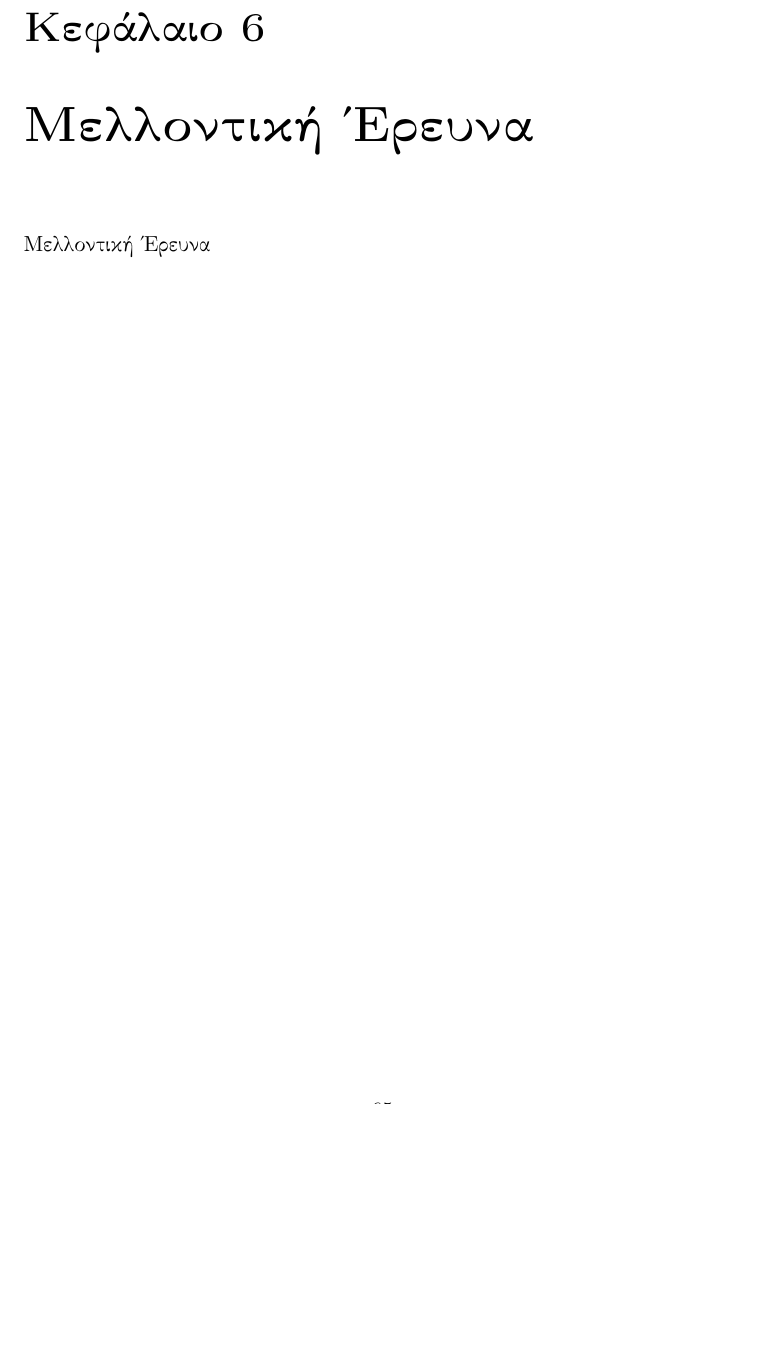
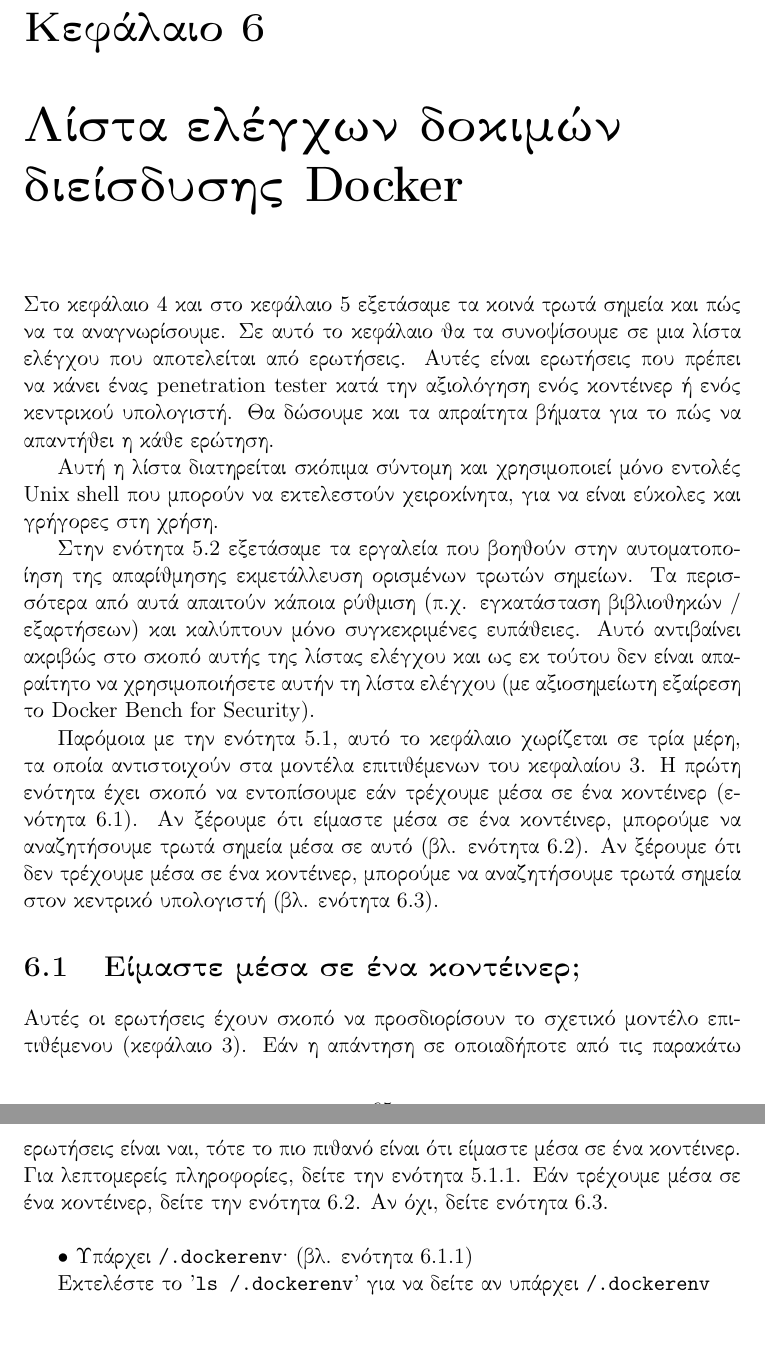
Before and after one commit to milouk/masters-thesis, a LaTeX document (Main.tex, which reads Chapter7.tex): part of page 66 of 71 before the commit and two parts of pages 66 and 67 of 72 after it, the two joined at a grey line, cut so that both start at the same text, the shorter picture padded with empty space. Compiled offline with pdfLaTeX.

Commit message:
Initiate Chapter 7

```diff
--- a/Chapter7.tex
+++ b/Chapter7.tex
@@ -1,4 +1,42 @@
-\chapter{Μελλοντική Έρευνα}
-\label{futureWord}
+\chapter{Λίστα ελέγχων δοκιμών διείσδυσης \textlatin{Docker}}
+\label{dockerPenTestChecklist}
 
-Μελλοντική Έρευνα
+Στο κεφάλαιο 4 και στο κεφάλαιο 5 εξετάσαμε τα κοινά τρωτά σημεία και πώς
+να τα αναγνωρίσουμε. Σε αυτό το κεφάλαιο θα τα συνοψίσουμε σε μια λίστα ελέγχου
+που αποτελείται από ερωτήσεις. Αυτές είναι ερωτήσεις που πρέπει να κάνει ένας
+\textlatin{penetration tester} κατά την αξιολόγηση ενός κοντέινερ ή ενός
+κεντρικού υπολογιστή. Θα δώσουμε και τα απραίτητα βήματα για το πώς να απαντήθει
+η κάθε ερώτηση.
+
+Αυτή η λίστα διατηρείται σκόπιμα σύντομη και χρησιμοποιεί μόνο εντολές
+\textlatin{Unix shell} που μπορούν να εκτελεστούν χειροκίνητα, για να είναι
+εύκολες και γρήγορες στη χρήση.
+
+Στην ενότητα 5.2 εξετάσαμε τα εργαλεία που βοηθούν στην αυτοματοποίηση της
+απαρίθμησης εκμετάλλευση ορισμένων τρωτών σημείων. Τα περισσότερα από αυτά
+απαιτούν κάποια ρύθμιση (π.χ. εγκατάσταση βιβλιοθηκών / εξαρτήσεων) και
+καλύπτουν μόνο συγκεκριμένες ευπάθειες. Αυτό αντιβαίνει ακριβώς στο σκοπό αυτής
+της λίστας ελέγχου και ως εκ τούτου δεν είναι απαραίτητο να χρησιμοποιήσετε
+αυτήν τη λίστα ελέγχου (με αξιοσημείωτη εξαίρεση το
+\textlatin{Docker Bench for Security}).
+
+Παρόμοια με την ενότητα 5.1, αυτό το κεφάλαιο χωρίζεται σε τρία μέρη, τα οποία
+αντιστοιχούν στα μοντέλα επιτιθέμενων του κεφαλαίου 3. Η πρώτη ενότητα έχει
+σκοπό να εντοπίσουμε εάν τρέχουμε μέσα σε ένα κοντέινερ (ενότητα 6.1). Αν
+ξέρουμε ότι είμαστε μέσα σε ένα κοντέινερ, μπορούμε να αναζητήσουμε τρωτά σημεία
+μέσα σε αυτό (βλ. ενότητα 6.2). Αν ξέρουμε ότι δεν τρέχουμε μέσα σε ένα
+κοντέινερ, μπορούμε να αναζητήσουμε τρωτά σημεία στον κεντρικό υπολογιστή (βλ.
+ενότητα 6.3).
+
+\section{Είμαστε μέσα σε ένα κοντέινερ?}
+
+Αυτές οι ερωτήσεις έχουν σκοπό να προσδιορίσουν το σχετικό μοντέλο επιτιθέμενου
+(κεφάλαιο 3). Εάν η απάντηση σε οποιαδήποτε από τις παρακάτω ερωτήσεις είναι
+ναι, τότε το πιο πιθανό είναι ότι είμαστε μέσα σε ένα κοντέινερ. Για λεπτομερείς
+πληροφορίες, δείτε την ενότητα 5.1.1. Εάν τρέχουμε μέσα σε ένα κοντέινερ, δείτε
+την ενότητα 6.2. Αν όχι, δείτε ενότητα 6.3. \\
+
+• Υπάρχει \texttt{\textlatin{/.dockerenv}}; (βλ. ενότητα 6.1.1)
+
+Εκτελέστε το "\texttt{\textlatin{ls /.dockerenv}}" για να δείτε αν υπάρχει
+\texttt{\textlatin{/.dockerenv}}
```
Also changed, not shown: Chapter6.tex (+0 -6 lines).
